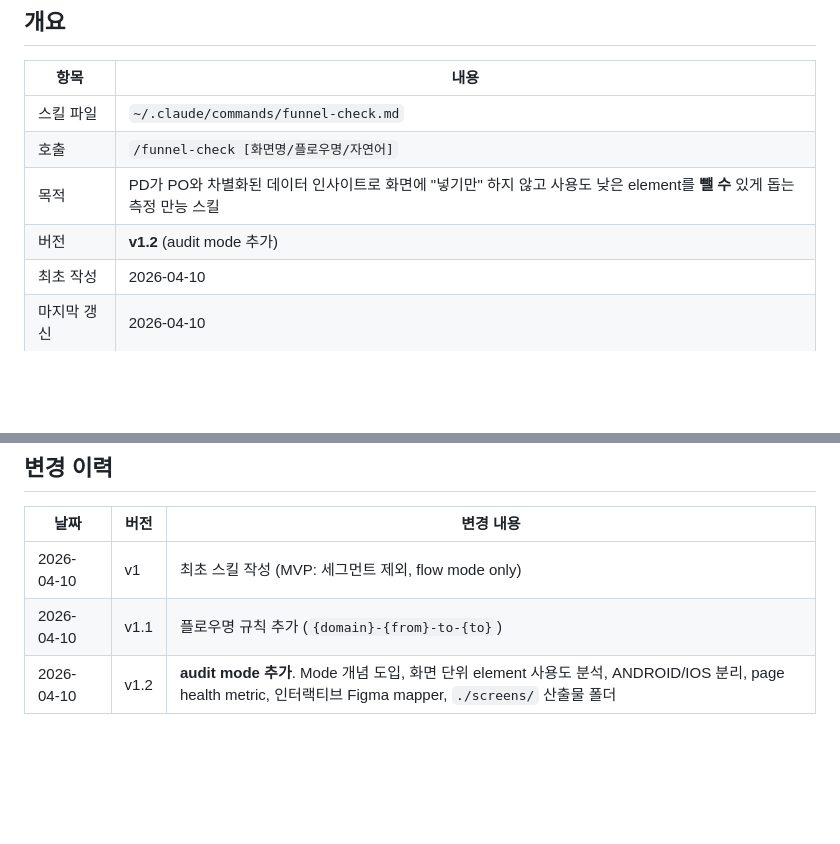
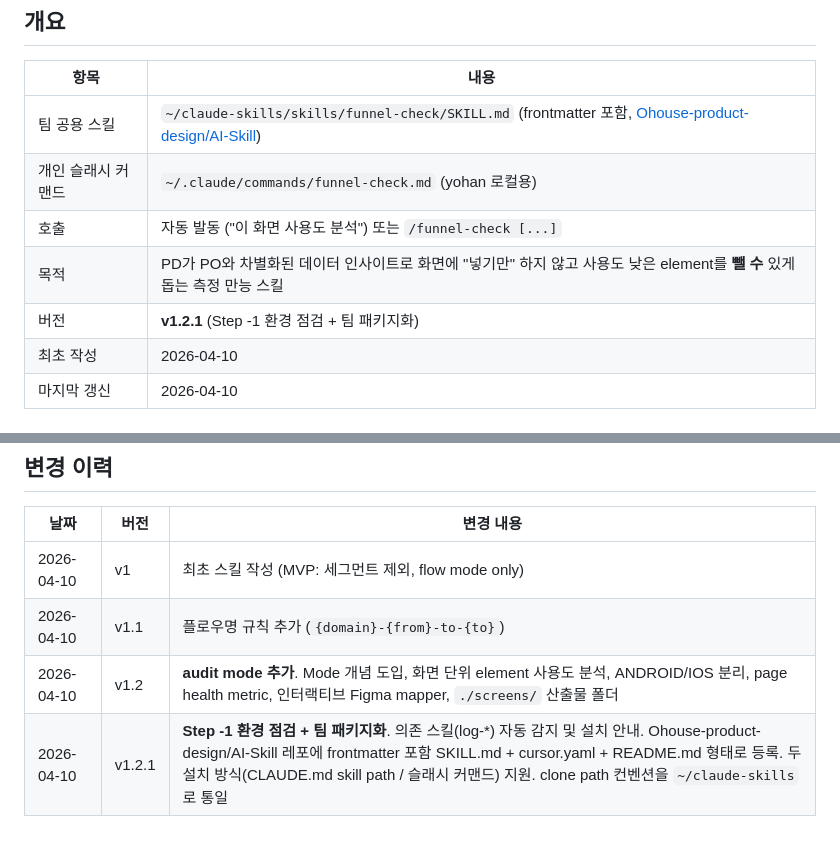
Before and after one commit to Ohouse-product-design/AI-Workflow, a Markdown page: [YH] Data-insight/funnel-check-spec.md, 2 parts joined by grey strips. Drawn GitHub-style; blank space fills up the shorter version.

```diff
--- a/[YH] Data-insight/funnel-check-spec.md
+++ b/[YH] Data-insight/funnel-check-spec.md
@@ -6,10 +6,11 @@
 
 | 항목 | 내용 |
 |------|------|
-| 스킬 파일 | `~/.claude/commands/funnel-check.md` |
-| 호출 | `/funnel-check [화면명/플로우명/자연어]` |
+| 팀 공용 스킬 | `~/claude-skills/skills/funnel-check/SKILL.md` (frontmatter 포함, [Ohouse-product-design/AI-Skill](https://github.com/Ohouse-product-design/AI-Skill/tree/main/skills/funnel-check)) |
+| 개인 슬래시 커맨드 | `~/.claude/commands/funnel-check.md` (yohan 로컬용) |
+| 호출 | 자동 발동 ("이 화면 사용도 분석") 또는 `/funnel-check [...]` |
 | 목적 | PD가 PO와 차별화된 데이터 인사이트로 화면에 "넣기만" 하지 않고 사용도 낮은 element를 **뺄 수** 있게 돕는 측정 만능 스킬 |
-| 버전 | **v1.2** (audit mode 추가) |
+| 버전 | **v1.2.1** (Step -1 환경 점검 + 팀 패키지화) |
 | 최초 작성 | 2026-04-10 |
 | 마지막 갱신 | 2026-04-10 |
 
@@ -251,3 +299,4 @@
 | 2026-04-10 | v1 | 최초 스킬 작성 (MVP: 세그먼트 제외, flow mode only) |
 | 2026-04-10 | v1.1 | 플로우명 규칙 추가 (`{domain}-{from}-to-{to}`) |
 | 2026-04-10 | v1.2 | **audit mode 추가**. Mode 개념 도입, 화면 단위 element 사용도 분석, ANDROID/IOS 분리, page health metric, 인터랙티브 Figma mapper, `./screens/` 산출물 폴더 |
+| 2026-04-10 | v1.2.1 | **Step -1 환경 점검 + 팀 패키지화**. 의존 스킬(log-*) 자동 감지 및 설치 안내. Ohouse-product-design/AI-Skill 레포에 frontmatter 포함 SKILL.md + cursor.yaml + README.md 형태로 등록. 두 설치 방식(CLAUDE.md skill path / 슬래시 커맨드) 지원. clone path 컨벤션을 `~/claude-skills`로 통일 |
```
Also changed, not shown: other parts of [YH] Data-insight/funnel-check-spec.md (+48 -1 lines), [YH] Data-insight/data-insight-roadmap.md (+13 -1 lines).
